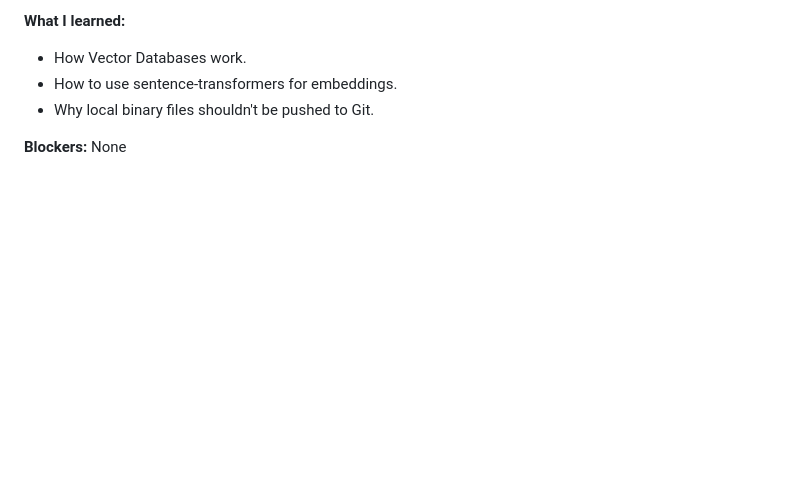
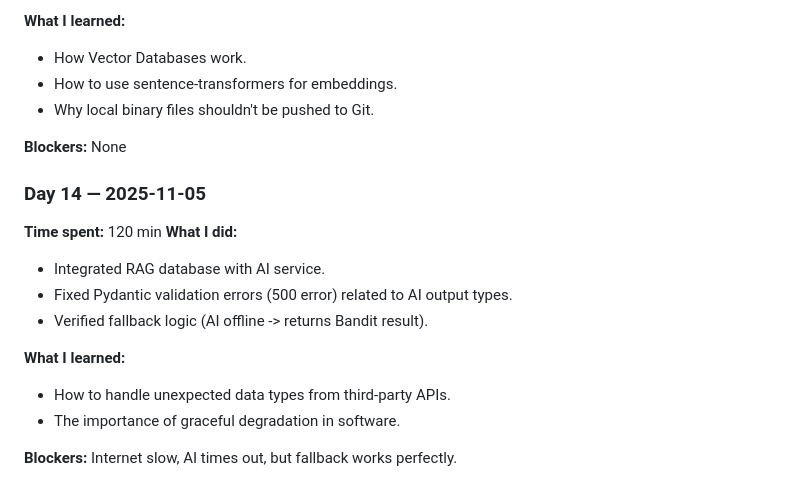
Before and after one commit to itsmekashif295-dotcom/ai-codeguard, a Markdown page: PROGRESS.md, the part around one of its changes. GitHub-like rendering; blank space fills up the shorter version.

Commit message:
docs: mark day 14 complete in progress tracker

```diff
--- a/PROGRESS.md
+++ b/PROGRESS.md
@@ -209,3 +209,17 @@
 - Why local binary files shouldn't be pushed to Git.
 
 **Blockers:** None
+
+
+### Day 14 — 2025-11-05
+**Time spent:** 120 min
+**What I did:**
+- Integrated RAG database with AI service.
+- Fixed Pydantic validation errors (500 error) related to AI output types.
+- Verified fallback logic (AI offline -> returns Bandit result).
+
+**What I learned:**
+- How to handle unexpected data types from third-party APIs.
+- The importance of graceful degradation in software.
+
+**Blockers:** Internet slow, AI times out, but fallback works perfectly.
```
Also changed, not shown: other parts of PROGRESS.md (+1 -1 lines).
